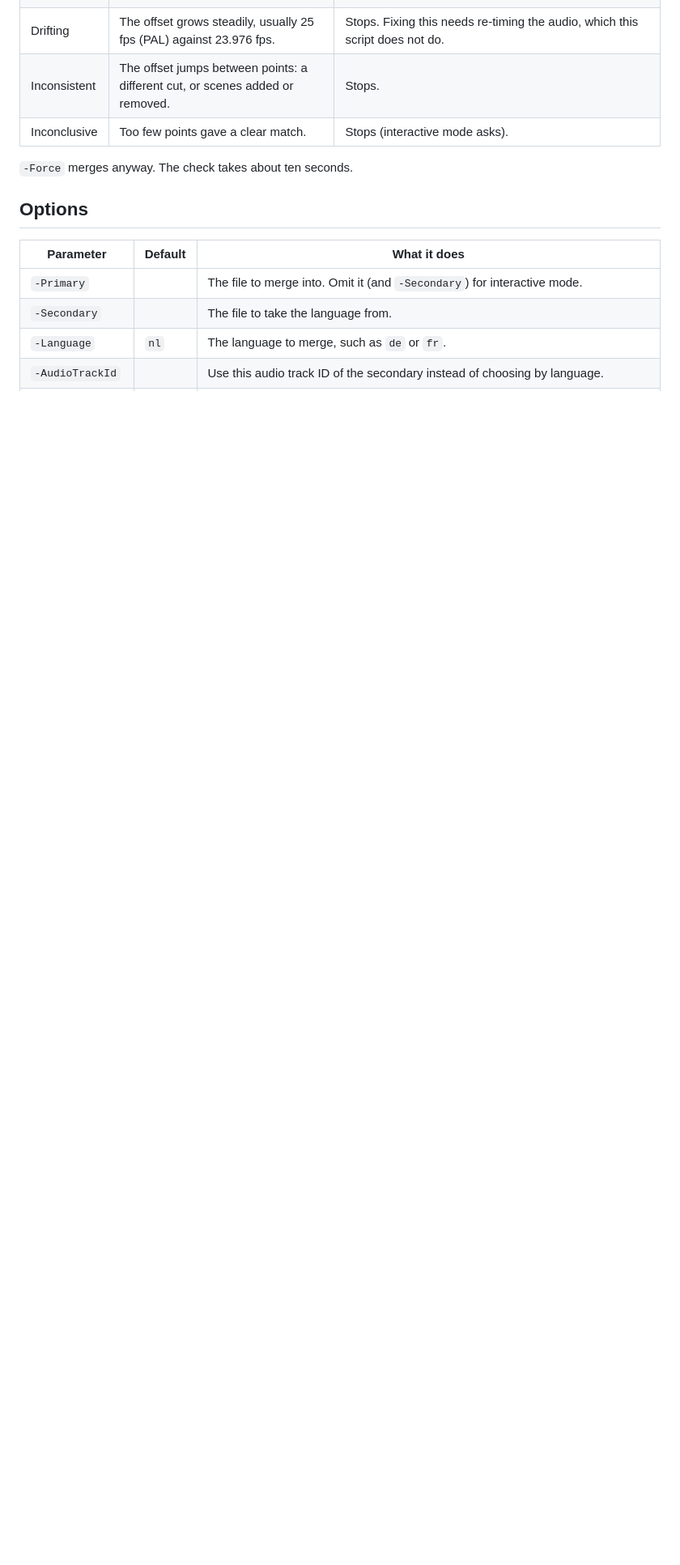
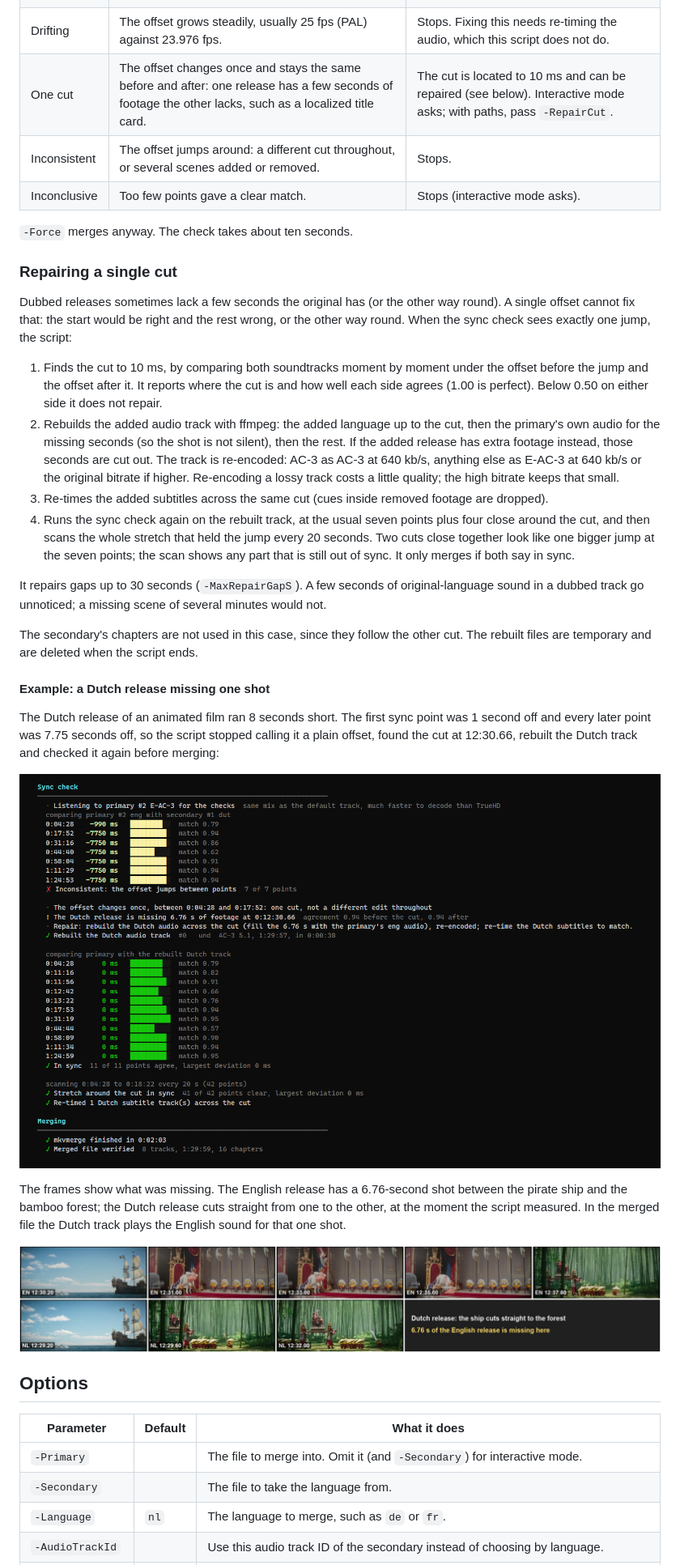
Before and after one commit to Rouzax/Merge-MkvAudio, a Markdown page: README.md, the part around one of its changes. Shown at 81% size. Rendered like a GitHub page; pictures changed too: docs/images/cut-example.jpg (added), docs/images/cut-repair-output.png (added); blank space fills up the shorter version.

Commit message:
Repair a single cut between releases
When the sync check finds one offset jump, locate the cut to 10 ms and
rebuild the added audio track across it: fill missing footage with the
primary's audio, or remove extra footage, re-encode, and re-time the
added subtitles. The rebuilt track is checked again at the usual points,
four points around the cut, and a 20-second scan over the stretch that
held the jump, before anything is merged.

- New options: -RepairCut, -MaxRepairGapS (default 30 s), -OutputPath
- Sync checks listen to a fast-decoding track instead of TrueHD
- README: cut repair section with an example run and frames

Claude-Session: https://claude.ai/code/session_01QbWF1oBnuyu3M3Xv771pLR

```diff
--- a/README.md
+++ b/README.md
@@ -71,10 +71,34 @@ The result is one of:
 | In sync | Every point is within 40 ms of zero. | Merges. |
 | Fixed offset | Every point agrees on the same offset, for example 480 ms late. | The added tracks are shifted by that amount and the check runs again. If that re-check is in sync, it merges with the shift. |
 | Drifting | The offset grows steadily, usually 25 fps (PAL) against 23.976 fps. | Stops. Fixing this needs re-timing the audio, which this script does not do. |
-| Inconsistent | The offset jumps between points: a different cut, or scenes added or removed. | Stops. |
+| One cut | The offset changes once and stays the same before and after: one release has a few seconds of footage the other lacks, such as a localized title card. | The cut is located to 10 ms and can be repaired (see below). Interactive mode asks; with paths, pass `-RepairCut`. |
+| Inconsistent | The offset jumps around: a different cut throughout, or several scenes added or removed. | Stops. |
 | Inconclusive | Too few points gave a clear match. | Stops (interactive mode asks). |
 
 `-Force` merges anyway. The check takes about ten seconds.
+
+### Repairing a single cut
+
+Dubbed releases sometimes lack a few seconds the original has (or the other way round). A single offset cannot fix that: the start would be right and the rest wrong, or the other way round. When the sync check sees exactly one jump, the script:
+
+1. Finds the cut to 10 ms, by comparing both soundtracks moment by moment under the offset before the jump and the offset after it. It reports where the cut is and how well each side agrees (1.00 is perfect). Below 0.50 on either side it does not repair.
+2. Rebuilds the added audio track with ffmpeg: the added language up to the cut, then the primary's own audio for the missing seconds (so the shot is not silent), then the rest. If the added release has extra footage instead, those seconds are cut out. The track is re-encoded: AC-3 as AC-3 at 640 kb/s, anything else as E-AC-3 at 640 kb/s or the original bitrate if higher. Re-encoding a lossy track costs a little quality; the high bitrate keeps that small.
+3. Re-times the added subtitles across the same cut (cues inside removed footage are dropped).
+4. Runs the sync check again on the rebuilt track, at the usual seven points plus four close around the cut, and then scans the whole stretch that held the jump every 20 seconds. Two cuts close together look like one bigger jump at the seven points; the scan shows any part that is still out of sync. It only merges if both say in sync.
+
+It repairs gaps up to 30 seconds (`-MaxRepairGapS`). A few seconds of original-language sound in a dubbed track go unnoticed; a missing scene of several minutes would not.
+
+The secondary's chapters are not used in this case, since they follow the other cut. The rebuilt files are temporary and are deleted when the script ends.
+
+#### Example: a Dutch release missing one shot
+
+The Dutch release of an animated film ran 8 seconds short. The first sync point was 1 second off and every later point was 7.75 seconds off, so the script stopped calling it a plain offset, found the cut at 12:30.66, rebuilt the Dutch track and checked it again before merging:
+
+![Sync check output: seven points with an offset jump, the cut located and repaired, the re-check all at 0 ms](docs/images/cut-repair-output.png)
+
+The frames show what was missing. The English release has a 6.76-second shot between the pirate ship and the bamboo forest; the Dutch release cuts straight from one to the other, at the moment the script measured. In the merged file the Dutch track plays the English sound for that one shot.
+
+![Frames from both releases around the cut: English shows a ship, a throne-room shot, then a bamboo forest; Dutch goes from the ship straight to the forest](docs/images/cut-example.jpg)
 
 ## Options
 
```
Also changed, not shown: other parts of README.md (+7 -0 lines), 3 other files.
